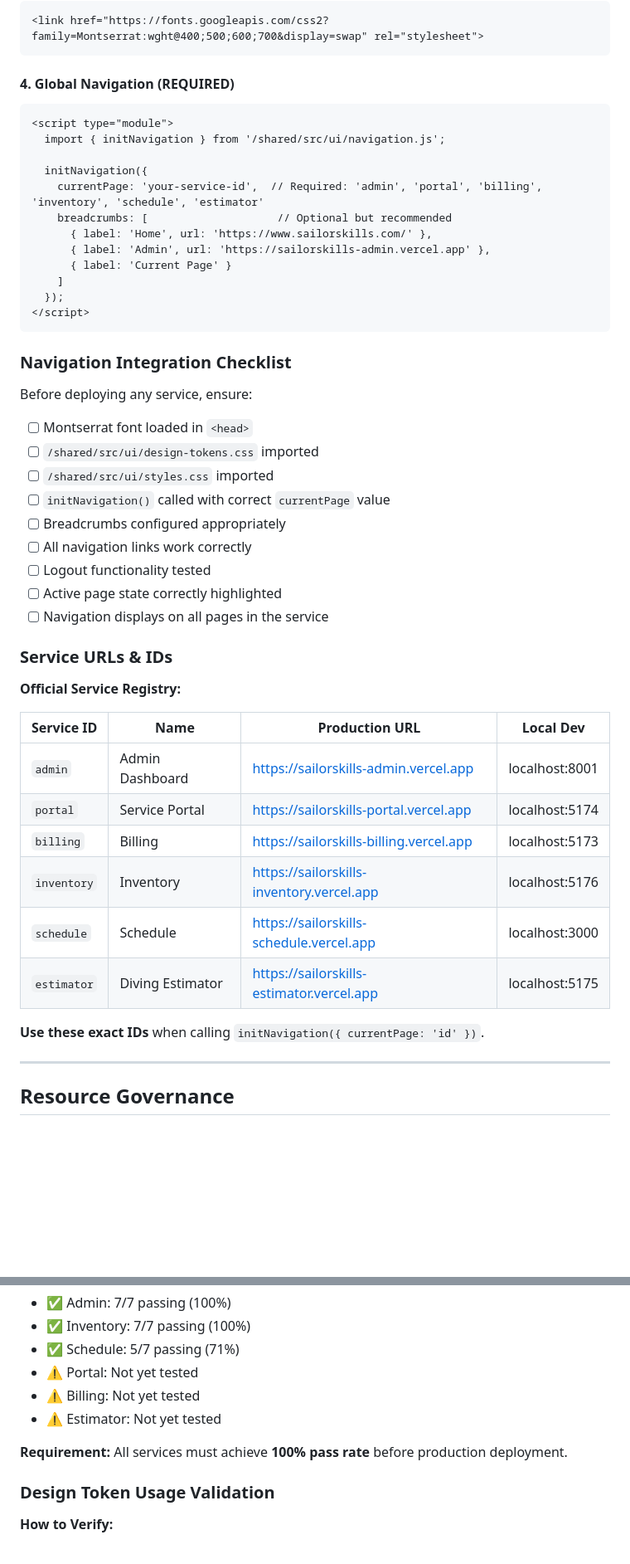
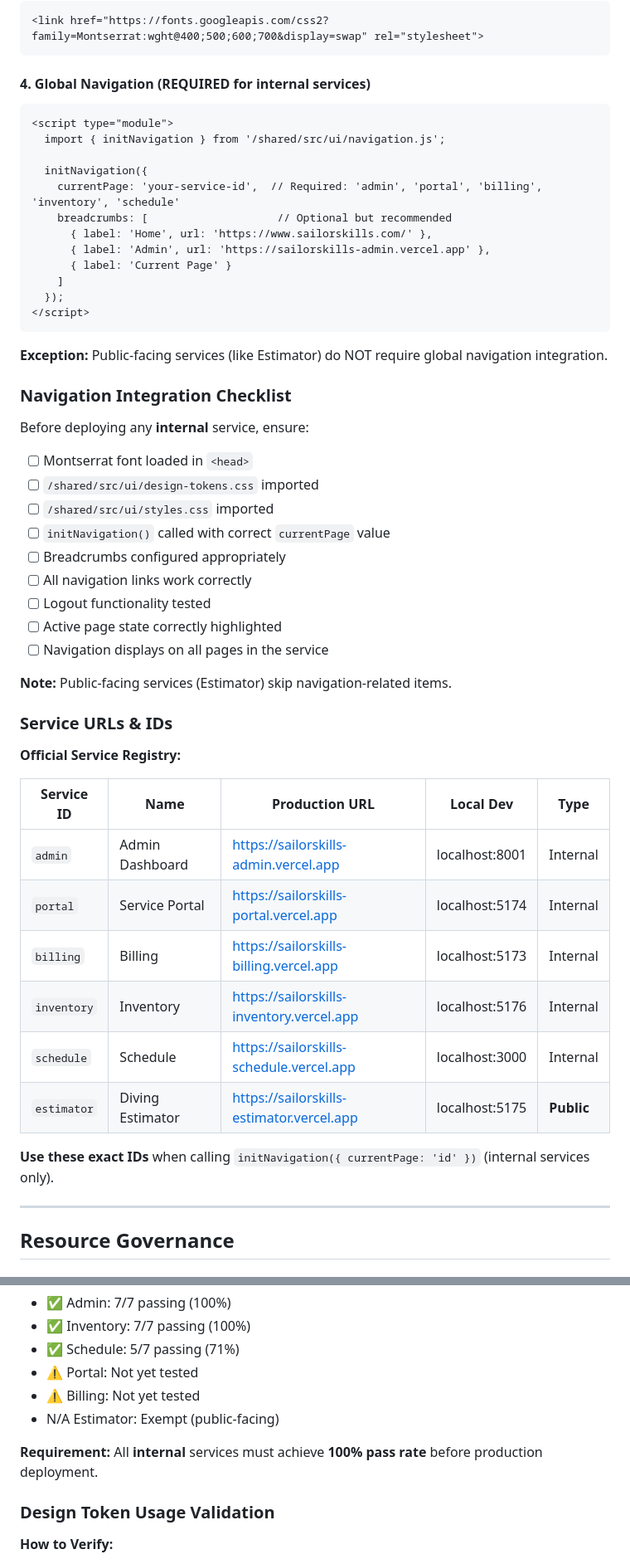
Before and after one commit to standardhuman/sailorskills-shared, a Markdown page: SHARED_RESOURCES_DIRECTIVE.md, 2 parts joined by grey strips. Shown at 83% size. Rendered like a GitHub page; blank space fills up the shorter version.

Commit message:
Exempt Estimator from navigation requirements (public-facing)
Updated SHARED_RESOURCES_DIRECTIVE.md to clarify that Estimator, being a public-facing service, does not require global navigation or breadcrumb integration. Changes include:

- Mark navigation as required for internal services only
- Add service type column to registry table (Internal vs Public)
- Update Estimator service guidelines with exemption details
- Update compliance testing status to reflect exemption
- Add clear integration example showing design tokens only

🤖 Generated with [Claude Code](https://claude.com/claude-code)

Co-Authored-By: Claude <noreply@anthropic.com>

````diff
--- a/SHARED_RESOURCES_DIRECTIVE.md
+++ b/SHARED_RESOURCES_DIRECTIVE.md
@@ -214,13 +214,13 @@ border-radius: 0.5rem;
 <link href="https://fonts.googleapis.com/css2?family=Montserrat:wght@400;500;600;700&display=swap" rel="stylesheet">
 ```
 
-#### 4. Global Navigation (REQUIRED)
+#### 4. Global Navigation (REQUIRED for internal services)
 ```html
 <script type="module">
   import { initNavigation } from '/shared/src/ui/navigation.js';
 
   initNavigation({
-    currentPage: 'your-service-id',  // Required: 'admin', 'portal', 'billing', 'inventory', 'schedule', 'estimator'
+    currentPage: 'your-service-id',  // Required: 'admin', 'portal', 'billing', 'inventory', 'schedule'
     breadcrumbs: [                    // Optional but recommended
       { label: 'Home', url: 'https://www.sailorskills.com/' },
       { label: 'Admin', url: 'https://sailorskills-admin.vercel.app' },
@@ -230,9 +230,11 @@ border-radius: 0.5rem;
 </script>
 ```
 
+**Exception:** Public-facing services (like Estimator) do NOT require global navigation integration.
+
 ### Navigation Integration Checklist
 
-Before deploying any service, ensure:
+Before deploying any **internal** service, ensure:
 
 - [ ] Montserrat font loaded in `<head>`
 - [ ] `/shared/src/ui/design-tokens.css` imported
@@ -244,20 +246,22 @@ Before deploying any service, ensure:
 - [ ] Active page state correctly highlighted
 - [ ] Navigation displays on all pages in the service
 
+**Note:** Public-facing services (Estimator) skip navigation-related items.
+
 ### Service URLs & IDs
 
 **Official Service Registry:**
 
-| Service ID | Name | Production URL | Local Dev |
-|------------|------|----------------|-----------|
-| `admin` | Admin Dashboard | https://sailorskills-admin.vercel.app | localhost:8001 |
-| `portal` | Service Portal | https://sailorskills-portal.vercel.app | localhost:5174 |
-| `billing` | Billing | https://sailorskills-billing.vercel.app | localhost:5173 |
-| `inventory` | Inventory | https://sailorskills-inventory.vercel.app | localhost:5176 |
-| `schedule` | Schedule | https://sailorskills-schedule.vercel.app | localhost:3000 |
-| `estimator` | Diving Estimator | https://sailorskills-estimator.vercel.app | localhost:5175 |
+| Service ID | Name | Production URL | Local Dev | Type |
+|------------|------|----------------|-----------|------|
+| `admin` | Admin Dashboard | https://sailorskills-admin.vercel.app | localhost:8001 | Internal |
+| `portal` | Service Portal | https://sailorskills-portal.vercel.app | localhost:5174 | Internal |
+| `billing` | Billing | https://sailorskills-billing.vercel.app | localhost:5173 | Internal |
+| `inventory` | Inventory | https://sailorskills-inventory.vercel.app | localhost:5176 | Internal |
+| `schedule` | Schedule | https://sailorskills-schedule.vercel.app | localhost:3000 | Internal |
+| `estimator` | Diving Estimator | https://sailorskills-estimator.vercel.app | localhost:5175 | **Public** |
 
-**Use these exact IDs** when calling `initNavigation({ currentPage: 'id' })`.
+**Use these exact IDs** when calling `initNavigation({ currentPage: 'id' })` (internal services only).
 
 ---
 
@@ -504,9 +508,9 @@ npx playwright test tests/navigation-compliance.spec.js
 - ✅ Schedule: 5/7 passing (71%)
 - ⚠️ Portal: Not yet tested
 - ⚠️ Billing: Not yet tested
-- ⚠️ Estimator: Not yet tested
+- N/A Estimator: Exempt (public-facing)
 
-**Requirement:** All services must achieve **100% pass rate** before production deployment.
+**Requirement:** All **internal** services must achieve **100% pass rate** before production deployment.
 
 ### Design Token Usage Validation
 
````
Also changed, not shown: other parts of SHARED_RESOURCES_DIRECTIVE.md (+13 -2 lines).
